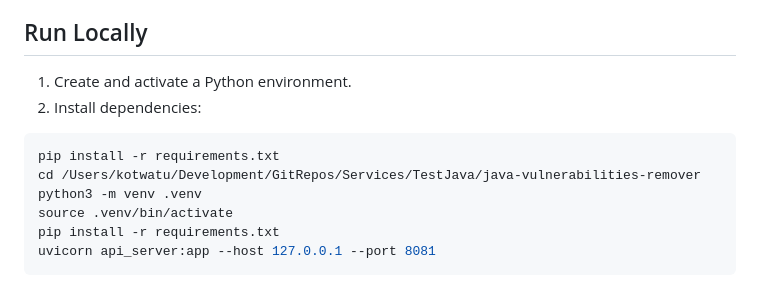
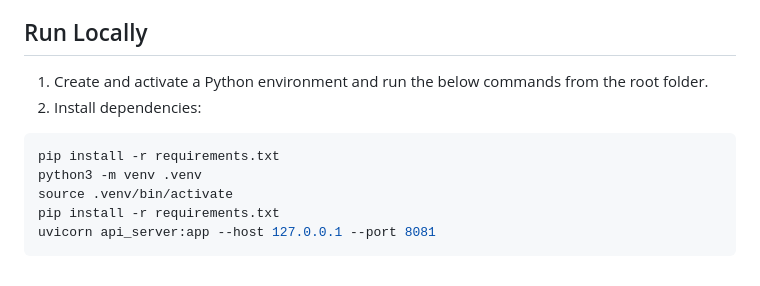
Before and after one commit to Illusion0-0/security-remediation-app, a Markdown page: README.md, the part around the change. Rendered like a GitHub page.

Commit message:
Clarify local run instructions in README
Updated instructions for running the project locally to include running commands from the root folder.

````diff
--- a/README.md
+++ b/README.md
@@ -30,12 +30,11 @@ This folder contains a runnable hackathon prototype wired to an external ADK Age
 
 ## Run Locally
 
-1. Create and activate a Python environment.
+1. Create and activate a Python environment and run the below commands from the root folder.
 2. Install dependencies:
 
 ```bash
 pip install -r requirements.txt
-cd /Users/kotwatu/Development/GitRepos/Services/TestJava/java-vulnerabilities-remover
 python3 -m venv .venv
 source .venv/bin/activate
 pip install -r requirements.txt
````
